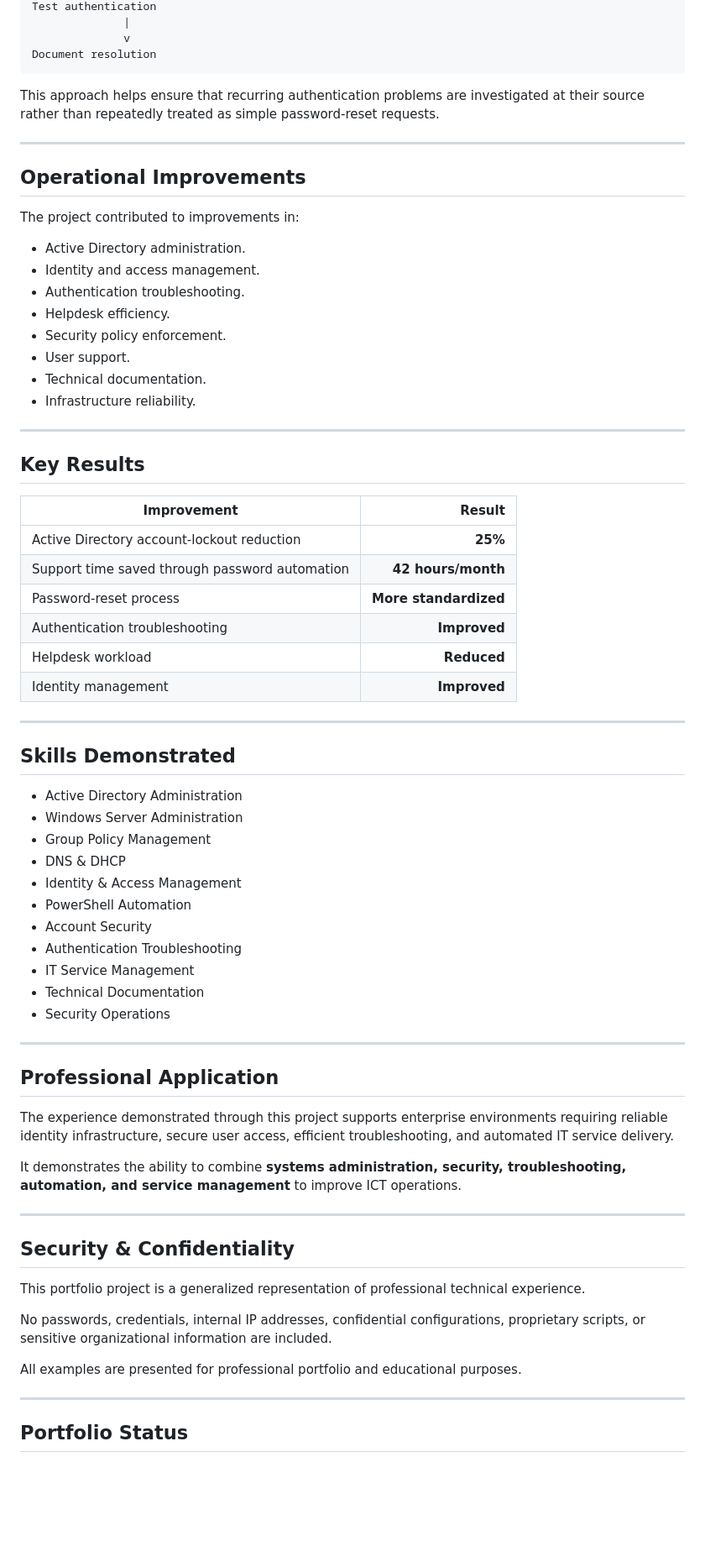
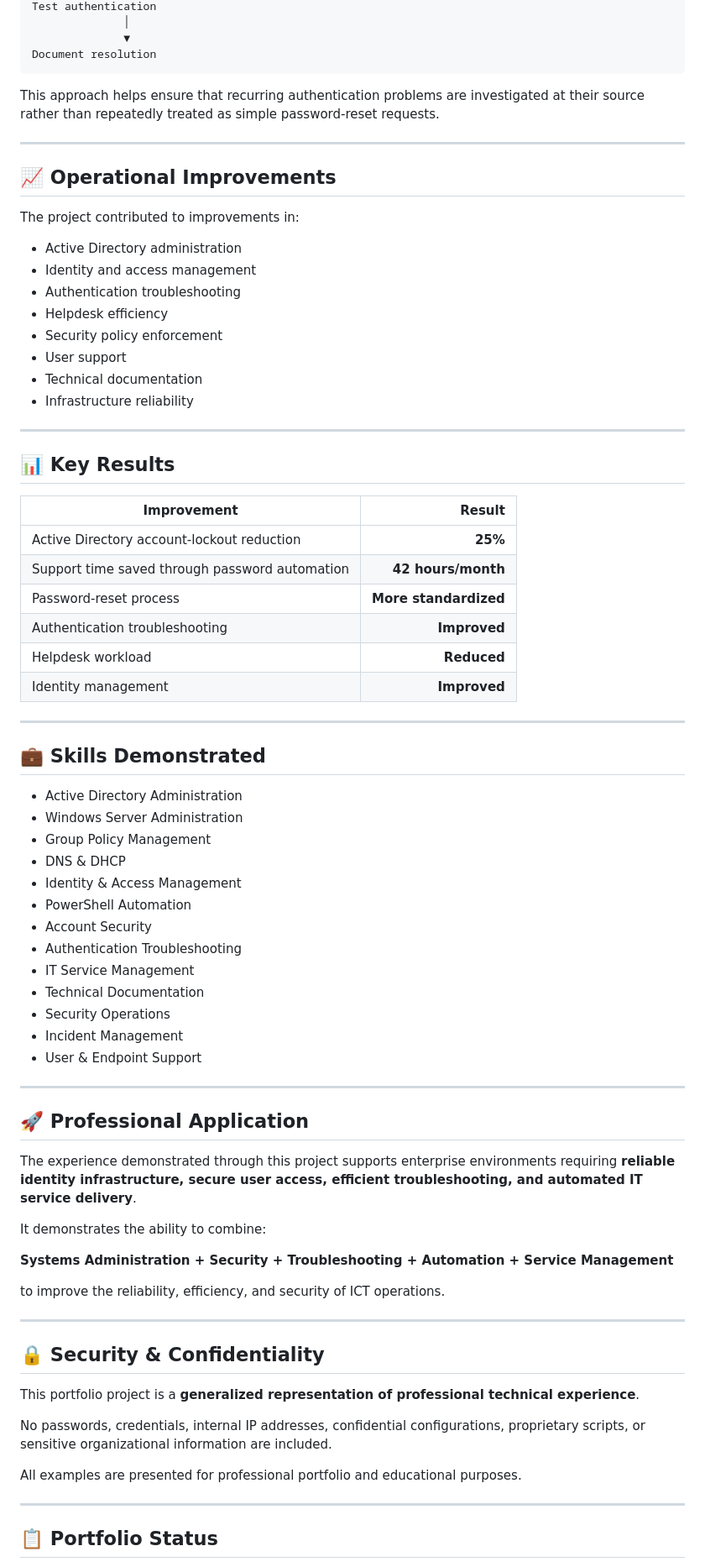
Before and after one commit to Godfrey-Alimony/IT-Infrastructure-Portfolio, a Markdown page: Projects/Active-Directory-Administration/README.md, the part around one of its changes. Shown at 84% size. Rendered like a GitHub page; blank space fills up the shorter version.

````diff
--- a/Projects/Active-Directory-Administration/README.md
+++ b/Projects/Active-Directory-Administration/README.md
@@ -158,6 +159,6 @@ Correct credentials/configuration
 Test authentication
-              |
-              v
+              │
+              ▼
 Document resolution
 ```
 
@@ -165,22 +166,22 @@ This approach helps ensure that recurring authentication problems are investigat
 
 ---
 
-## Operational Improvements
+## 📈 Operational Improvements
 
 The project contributed to improvements in:
 
-* Active Directory administration.
-* Identity and access management.
-* Authentication troubleshooting.
-* Helpdesk efficiency.
-* Security policy enforcement.
-* User support.
-* Technical documentation.
-* Infrastructure reliability.
+* Active Directory administration
+* Identity and access management
+* Authentication troubleshooting
+* Helpdesk efficiency
+* Security policy enforcement
+* User support
+* Technical documentation
+* Infrastructure reliability
 
 ---
 
-## Key Results
+## 📊 Key Results
 
 | Improvement                                    |                Result |
 | ---------------------------------------------- | --------------------: |
@@ -193,7 +194,7 @@ The project contributed to improvements in:
 
 ---
 
-## Skills Demonstrated
+## 💼 Skills Demonstrated
 
 * Active Directory Administration
 * Windows Server Administration
@@ -206,20 +207,26 @@ The project contributed to improvements in:
 * IT Service Management
 * Technical Documentation
 * Security Operations
+* Incident Management
+* User & Endpoint Support
 
 ---
 
-## Professional Application
+## 🚀 Professional Application
 
-The experience demonstrated through this project supports enterprise environments requiring reliable identity infrastructure, secure user access, efficient troubleshooting, and automated IT service delivery.
+The experience demonstrated through this project supports enterprise environments requiring **reliable identity infrastructure, secure user access, efficient troubleshooting, and automated IT service delivery**.
 
-It demonstrates the ability to combine **systems administration, security, troubleshooting, automation, and service management** to improve ICT operations.
+It demonstrates the ability to combine:
+
+**Systems Administration + Security + Troubleshooting + Automation + Service Management**
+
+to improve the reliability, efficiency, and security of ICT operations.
 
 ---
 
-## Security & Confidentiality
+## 🔒 Security & Confidentiality
 
-This portfolio project is a generalized representation of professional technical experience.
+This portfolio project is a **generalized representation of professional technical experience**.
 
 No passwords, credentials, internal IP addresses, confidential configurations, proprietary scripts, or sensitive organizational information are included.
 
@@ -227,5 +234,5 @@ All examples are presented for professional portfolio and educational purposes.
 
 ---
 
-## Portfolio Status
+## 📋 Portfolio Status
 
````
Also changed, not shown: other parts of Projects/Active-Directory-Administration/README.md (+66 -38 lines).
